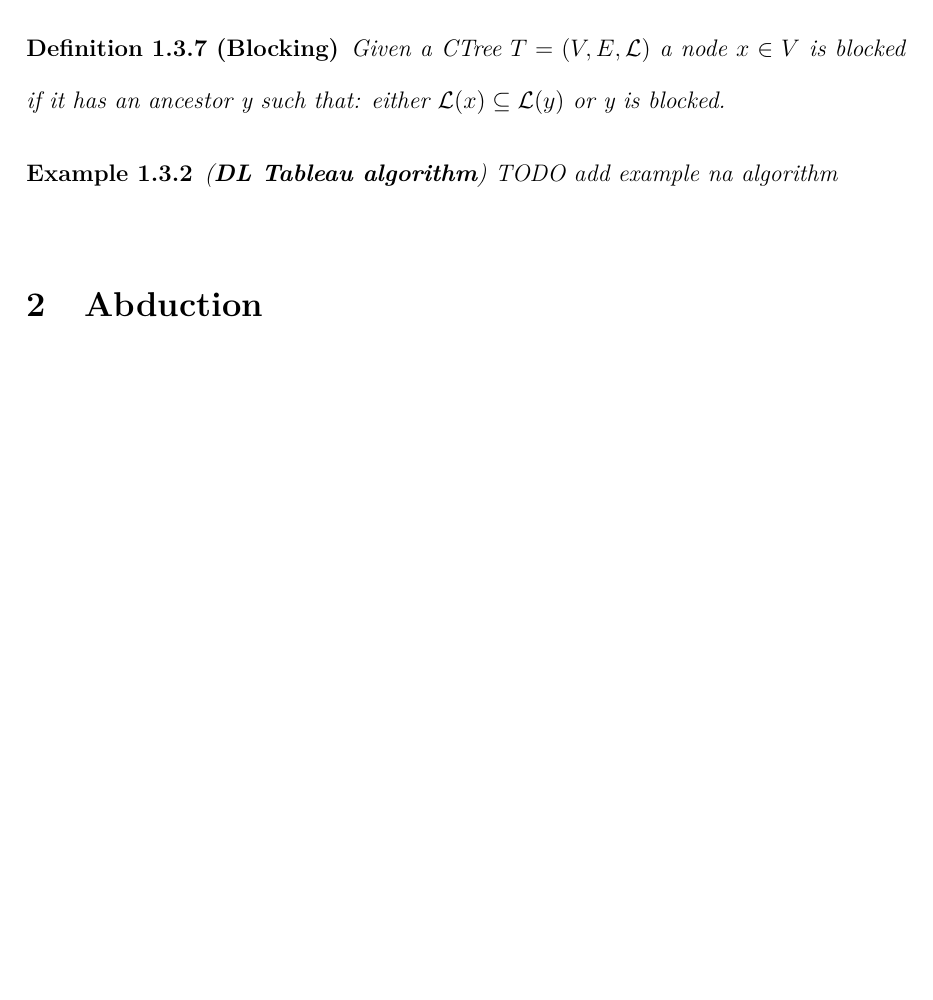
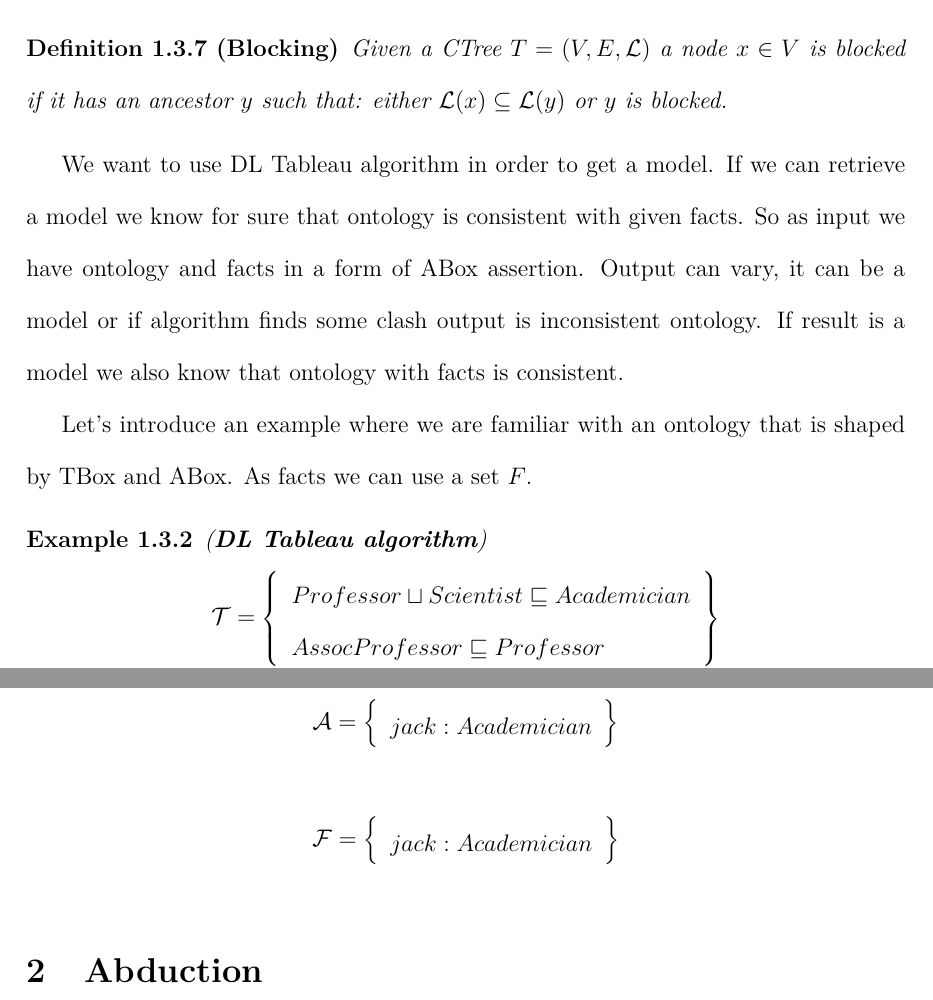
Before and after one commit to katuskaa/MasterThesis, a LaTeX thesis (documents/diplomovka.tex): part of page 16 of 26 before the commit and two parts of pages 16 and 17 of 27 after it, the two joined at a grey line, cut so that both start at the same text, the shorter picture padded with empty space. Compiled offline with pdfLaTeX.

Commit message:
add DL Tableau

```diff
--- a/documents/diplomovka.tex
+++ b/documents/diplomovka.tex
@@ -242,12 +242,39 @@ CTree is clash-free if and only if it is such a tree that in each branch has no
 \end{definition}
 
 \begin{definition}[Blocking]
-Given a CTree $T = (V, E, \mathcal{L})$ a node $x \in V$ is blocked if it has an ancestor y such that: either $\mathcal{L}(x) \subseteq \mathcal{L}(y)$ or y is blocked.
+Given a CTree $T = (V, E, \mathcal{L})$ a node $x \in V$ is blocked if it has an ancestor $y$ such that: either $\mathcal{L}(x) \subseteq \mathcal{L}(y)$ or $y$ is blocked.
 
 \end{definition}
 
+We want to use DL Tableau algorithm in order to get a model. If we can retrieve a model we know for sure that ontology is consistent with given facts. So as input we have ontology and facts in a form of ABox assertion. Output can vary, it can be a model or if algorithm finds some clash output is inconsistent ontology. If result is a model we also know that ontology with facts is consistent.
+
+Let's introduce an example where we are familiar with an ontology that is shaped by TBox and ABox. As facts we can use a set $F$.
+
 \begin{example}{(\textbf{DL Tableau algorithm})}
- TODO add example na algorithm
+	\[
+	\mathcal{T} = \left\{
+	\begin{tabular}{l c}
+	$Professor \sqcup Scientist \sqsubseteq Academician$ \\
+	$AssocProfessor \sqsubseteq Professor$ \\
+	\end{tabular}
+	\right \}
+	\]
+
+	\[
+	\mathcal{A} = \left\{
+	\begin{tabular}{l c}
+	$jack : Academician$
+	\end{tabular}
+	\right \}
+	\]
+
+	\[
+	\mathcal{F} = \left\{
+	\begin{tabular}{l c}
+	$jack : Academician$
+	\end{tabular}
+	\right \}
+	\]
 \end{example}
 
 \section{Abduction}
```
Also changed, not shown: documents/diplomovka.pdf.
